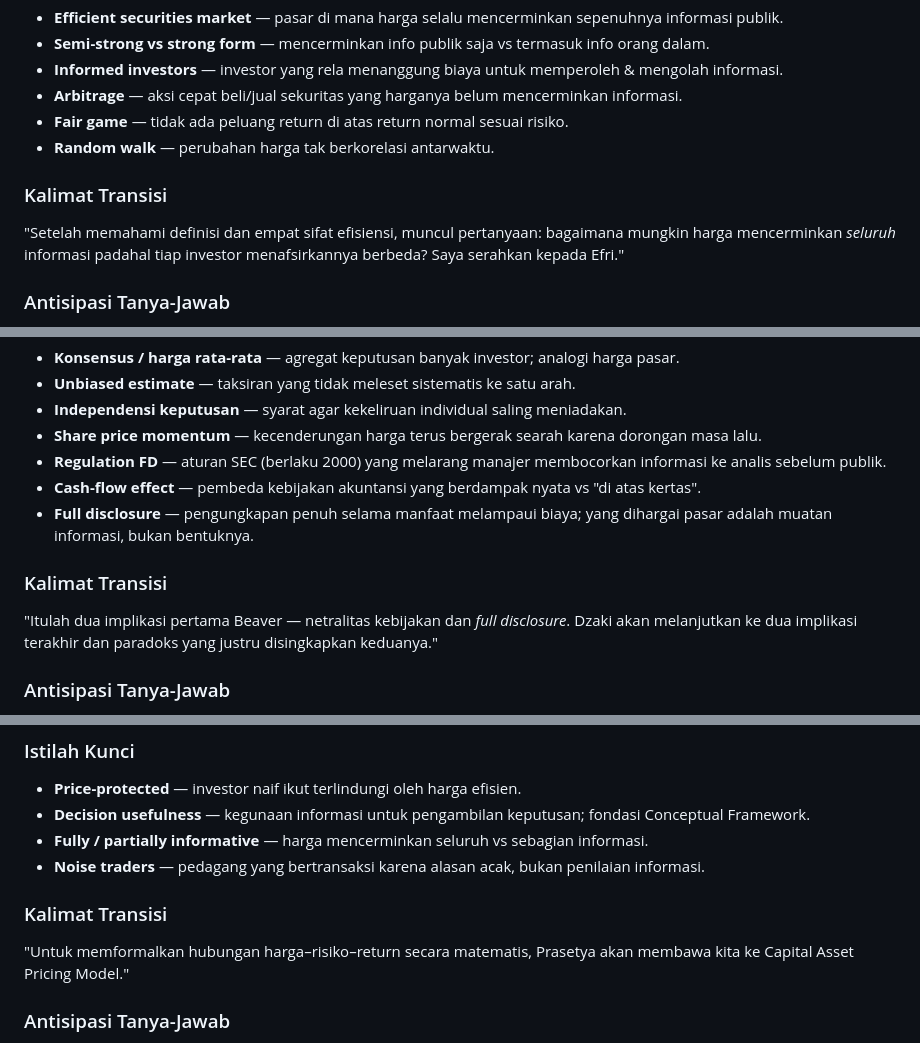
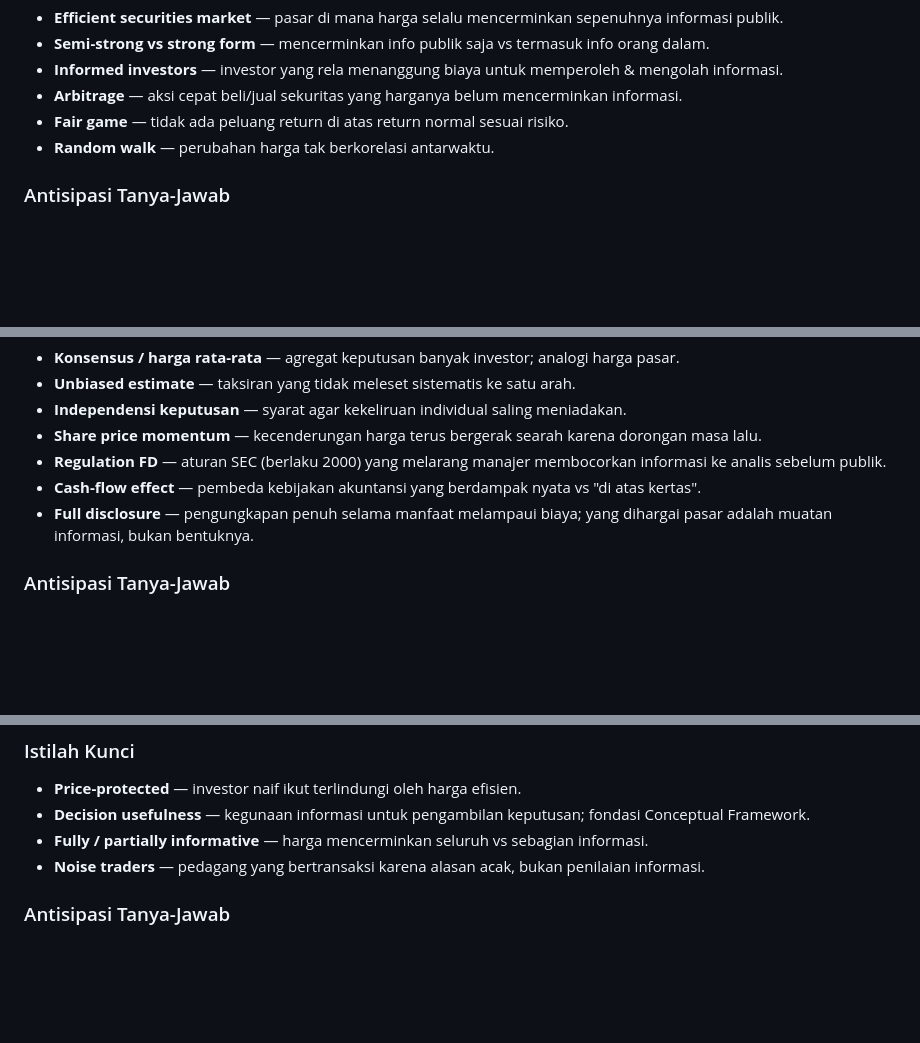
Before and after one commit to DMY-cmyk/pkk-course-materials, a Markdown page: rmk-pkk-pert11-efficient-securities-markets/presentation-guidance/panduan-presentasi-kelompok3-pert11.md, 3 parts joined by grey strips. GitHub-like rendering; blank space fills up the shorter version.

```diff
--- a/rmk-pkk-pert11-efficient-securities-markets/presentation-guidance/panduan-presentasi-kelompok3-pert11.md
+++ b/rmk-pkk-pert11-efficient-securities-markets/presentation-guidance/panduan-presentasi-kelompok3-pert11.md
@@ -57,9 +56,6 @@ Membuka presentasi, menyampaikan agenda, dan memastikan kelas memahami apa itu p
 - **Fair game** — tidak ada peluang return di atas return normal sesuai risiko.
 - **Random walk** — perubahan harga tak berkorelasi antarwaktu.
 
-### Kalimat Transisi
-"Setelah memahami definisi dan empat sifat efisiensi, muncul pertanyaan: bagaimana mungkin harga mencerminkan *seluruh* informasi padahal tiap investor menafsirkannya berbeda? Saya serahkan kepada Efri."
-
 ### Antisipasi Tanya-Jawab
 - **Apakah pasar efisien berarti harga selalu benar / sama dengan nilai riil?** Tidak. Efisiensi relatif terhadap informasi publik; harga bisa keliru bila info publiknya tidak lengkap atau salah (mis. menjelang 2007–2008). Yang dijamin: harga tak bias terhadap info publik dan bereaksi cepat atas informasi baru.
 - **Apa beda semi-strong dan strong form?** Semi-strong mencerminkan informasi publik saja; strong form mencakup informasi orang dalam. Bab ini memakai semi-strong karena menghapus seluruh informasi orang dalam terlampau mahal.
@@ -91,9 +87,6 @@ Menjelaskan bagaimana harga pasar bisa mencerminkan seluruh informasi melalui pe
 - **Cash-flow effect** — pembeda kebijakan akuntansi yang berdampak nyata vs "di atas kertas".
 - **Full disclosure** — pengungkapan penuh selama manfaat melampaui biaya; yang dihargai pasar adalah muatan informasi, bukan bentuknya.
 
-### Kalimat Transisi
-"Itulah dua implikasi pertama Beaver — netralitas kebijakan dan *full disclosure*. Dzaki akan melanjutkan ke dua implikasi terakhir dan paradoks yang justru disingkapkan keduanya."
-
 ### Antisipasi Tanya-Jawab
 - **Kalau konsensus selalu menang, kenapa masih perlu analis & laporan keuangan?** Justru inilah paradoks yang dibahas seksi berikutnya (Grossman) — diselesaikan lewat konsep noise traders sehingga harga hanya *partially informative* dan analisis tetap bernilai.
 - **Bukankah hasil dart yang kalah dari profesional membantah efisiensi?** Belum tentu — bisa karena perbedaan risiko, dominasi firma besar, atau akses informasi orang dalam; Malkiel berargumen hasil itu masih konsisten dengan efisiensi.
@@ -119,9 +112,6 @@ Melanjutkan Efri dengan dua implikasi terakhir Beaver (1973) bagi pelaporan keua
 - **Decision usefulness** — kegunaan informasi untuk pengambilan keputusan; fondasi Conceptual Framework.
 - **Fully / partially informative** — harga mencerminkan seluruh vs sebagian informasi.
 - **Noise traders** — pedagang yang bertransaksi karena alasan acak, bukan penilaian informasi.
-
-### Kalimat Transisi
-"Untuk memformalkan hubungan harga–risiko–return secara matematis, Prasetya akan membawa kita ke Capital Asset Pricing Model."
 
 ### Antisipasi Tanya-Jawab
 - **Kalau harga sudah mencerminkan semua informasi, untuk apa membaca laporan keuangan?** Karena harga hanya *partially informative* akibat noise; analisis cermat bisa menyingkap sekuritas yang salah-harga dan menjadi peluang laba.
```
Also changed, not shown: other parts of rmk-pkk-pert11-efficient-securities-markets/presentation-guidance/panduan-presentasi-kelompok3-pert11.md (+0 -10 lines).
